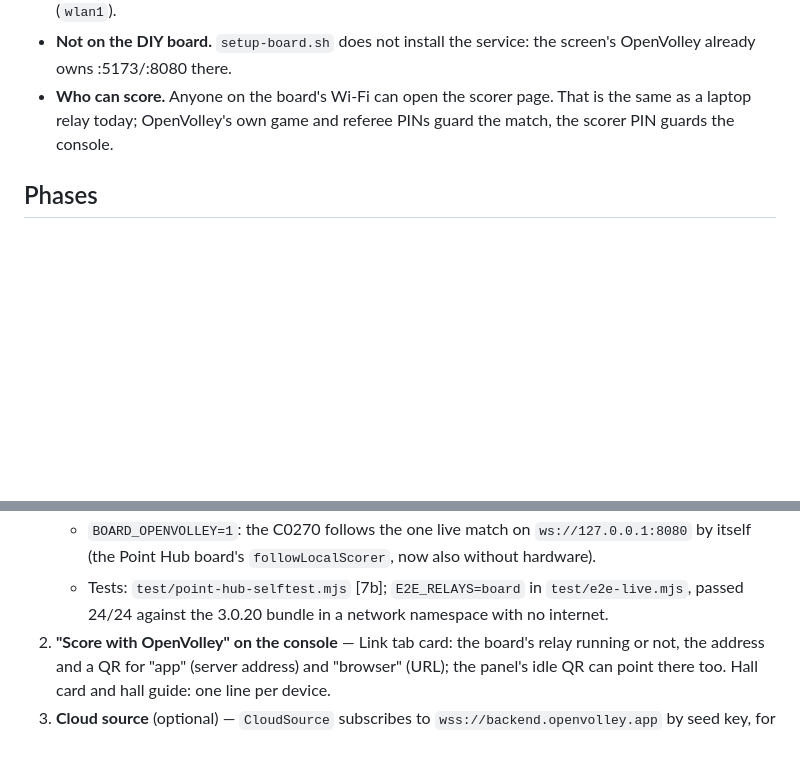
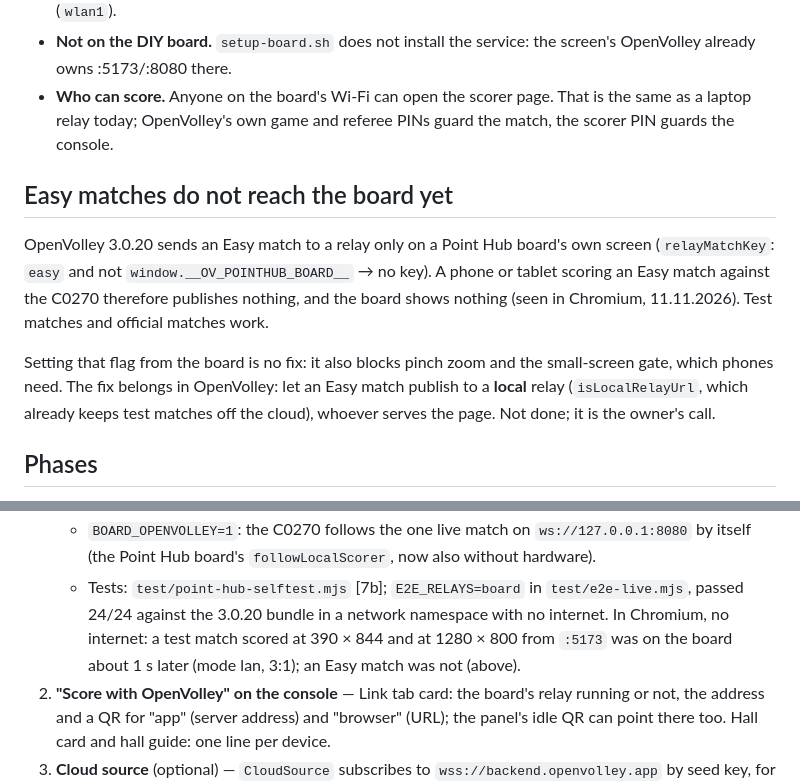
Before and after one commit to Lucanepa/point-hub, a Markdown page: docs/openvolley-link-DESIGN.md, 2 parts joined by grey strips. Drawn GitHub-style; blank space fills up the shorter version.

Commit message:
docs: Easy matches from a phone do not reach the board yet (OpenVolley's relayMatchKey)
Co-Authored-By: Claude Opus 5.5 <noreply@anthropic.com>

```diff
--- a/docs/openvolley-link-DESIGN.md
+++ b/docs/openvolley-link-DESIGN.md
@@ -81,6 +81,18 @@ laptop today.
   laptop relay today; OpenVolley's own game and referee PINs guard the match, the scorer PIN
   guards the console.
 
+## Easy matches do not reach the board yet
+
+OpenVolley 3.0.20 sends an Easy match to a relay only on a Point Hub board's own screen
+(`relayMatchKey`: `easy` and not `window.__OV_POINTHUB_BOARD__` → no key). A phone or tablet
+scoring an Easy match against the C0270 therefore publishes nothing, and the board shows
+nothing (seen in Chromium, 11.11.2026). Test matches and official matches work.
+
+Setting that flag from the board is no fix: it also blocks pinch zoom and the small-screen gate,
+which phones need. The fix belongs in OpenVolley: let an Easy match publish to a **local** relay
+(`isLocalRelayUrl`, which already keeps test matches off the cloud), whoever serves the page.
+Not done; it is the owner's call.
+
 ## Phases
 
 1. **Board hosts OpenVolley** (built) —
@@ -96,7 +108,9 @@ laptop today.
    - `BOARD_OPENVOLLEY=1`: the C0270 follows the one live match on `ws://127.0.0.1:8080` by
      itself (the Point Hub board's `followLocalScorer`, now also without hardware).
    - Tests: `test/point-hub-selftest.mjs` [7b]; `E2E_RELAYS=board` in `test/e2e-live.mjs`, passed
-     24/24 against the 3.0.20 bundle in a network namespace with no internet.
+     24/24 against the 3.0.20 bundle in a network namespace with no internet. In Chromium, no
+     internet: a test match scored at 390 × 844 and at 1280 × 800 from `:5173` was on the board
+     about 1 s later (mode lan, 3:1); an Easy match was not (above).
 2. **"Score with OpenVolley" on the console** — Link tab card: the board's relay running or not,
    the address and a QR for "app" (server address) and "browser" (URL); the panel's idle QR can
    point there too. Hall card and hall guide: one line per device.
```
